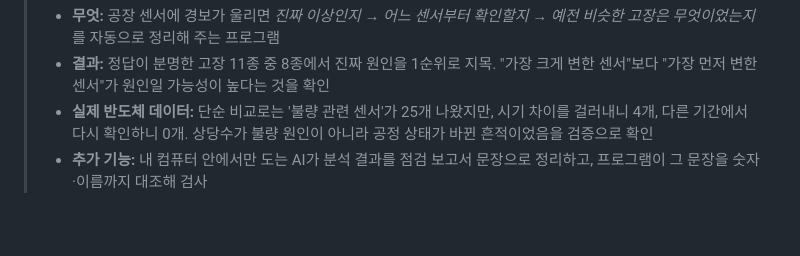
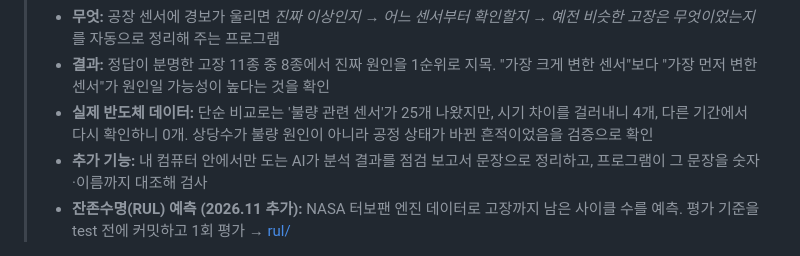
Before and after one commit to sung-ju-park/process-anomaly-rca, a Markdown page: README.md, the part around the change. GitHub-like rendering; blank space fills up the shorter version.

Commit message:
RUL 공식 test 1회 평가 결과, 그림, README (가설 5개 확인)
Co-Authored-By: Claude Opus 5.5 <noreply@anthropic.com>
Claude-Session: https://claude.ai/code/session_014Rk9X4LHcUWPMRaqmGDcBF

```diff
--- a/README.md
+++ b/README.md
@@ -9,6 +9,7 @@
 > - **결과:** 정답이 분명한 고장 11종 중 8종에서 진짜 원인을 1순위로 지목. "가장 크게 변한 센서"보다 "가장 먼저 변한 센서"가 원인일 가능성이 높다는 것을 확인
 > - **실제 반도체 데이터:** 단순 비교로는 '불량 관련 센서'가 25개 나왔지만, 시기 차이를 걸러내니 4개, 다른 기간에서 다시 확인하니 0개. 상당수가 불량 원인이 아니라 공정 상태가 바뀐 흔적이었음을 검증으로 확인
 > - **추가 기능:** 내 컴퓨터 안에서만 도는 AI가 분석 결과를 점검 보고서 문장으로 정리하고, 프로그램이 그 문장을 숫자·이름까지 대조해 검사
+> - **잔존수명(RUL) 예측 (2026.11 추가):** NASA 터보팬 엔진 데이터로 고장까지 남은 사이클 수를 예측. 평가 기준을 test 전에 커밋하고 1회 평가 → [rul/](rul/README.md)
 
 ![대시보드 — 모니터링·원인 분석](docs/images/monitoring.png)
 
```
Also changed, not shown: rul/README.md (added, +77 -0 lines), rul/figures/rul_errors.png (added), rul/figures/rul_trajectories.png (added), 5 other files.
